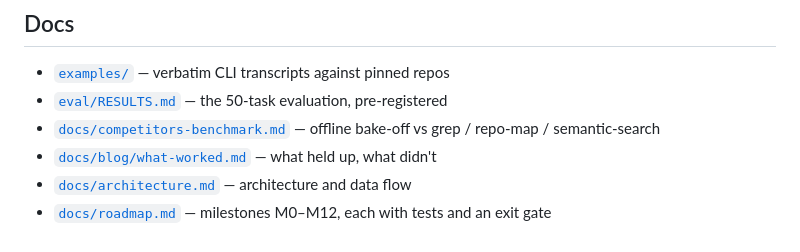
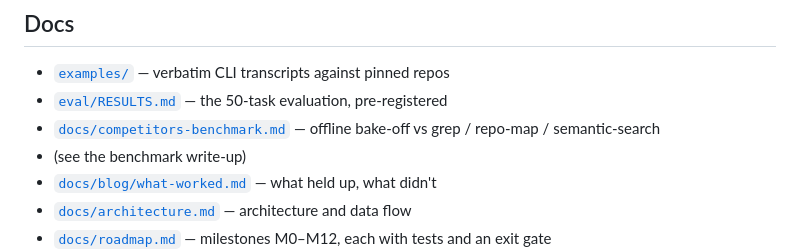
Before and after one commit to Apheironn/pasr, a Markdown page: README.md, the part around the change. Drawn GitHub-style.

```diff
--- a/README.md
+++ b/README.md
@@ -109,6 +109,7 @@ what PASR handed the model and what it dropped. Context Packs land in `.pasr/pac
 - [`examples/`](examples/README.md) — verbatim CLI transcripts against pinned repos
 - [`eval/RESULTS.md`](eval/RESULTS.md) — the 50-task evaluation, pre-registered
 - [`docs/competitors-benchmark.md`](docs/competitors-benchmark.md) — offline bake-off vs grep / repo-map / semantic-search
+- (see the benchmark write-up)
 - [`docs/blog/what-worked.md`](docs/blog/what-worked.md) — what held up, what didn't
 - [`docs/architecture.md`](docs/architecture.md) — architecture and data flow
 - [`docs/roadmap.md`](docs/roadmap.md) — milestones M0–M12, each with tests and an exit gate
```
